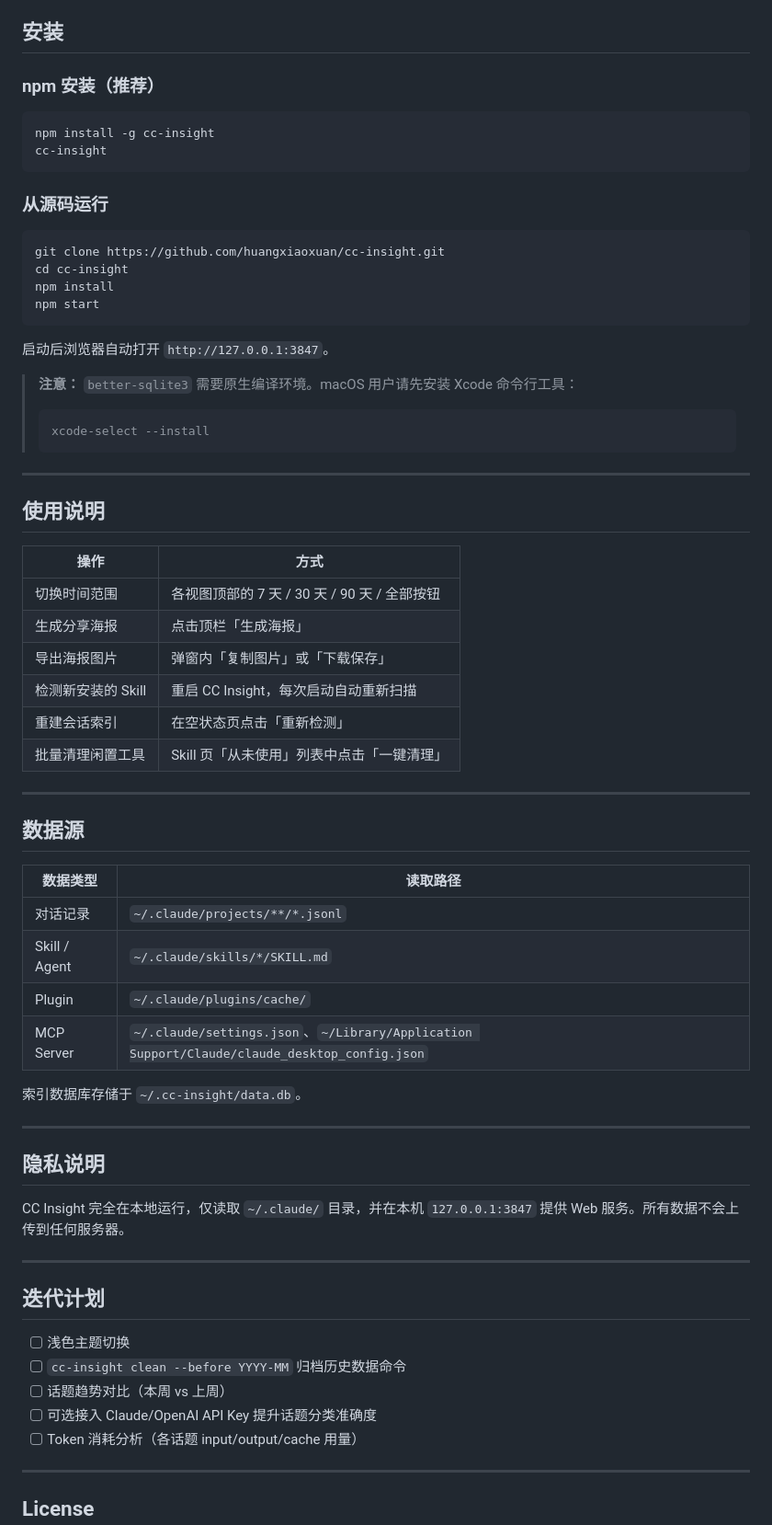
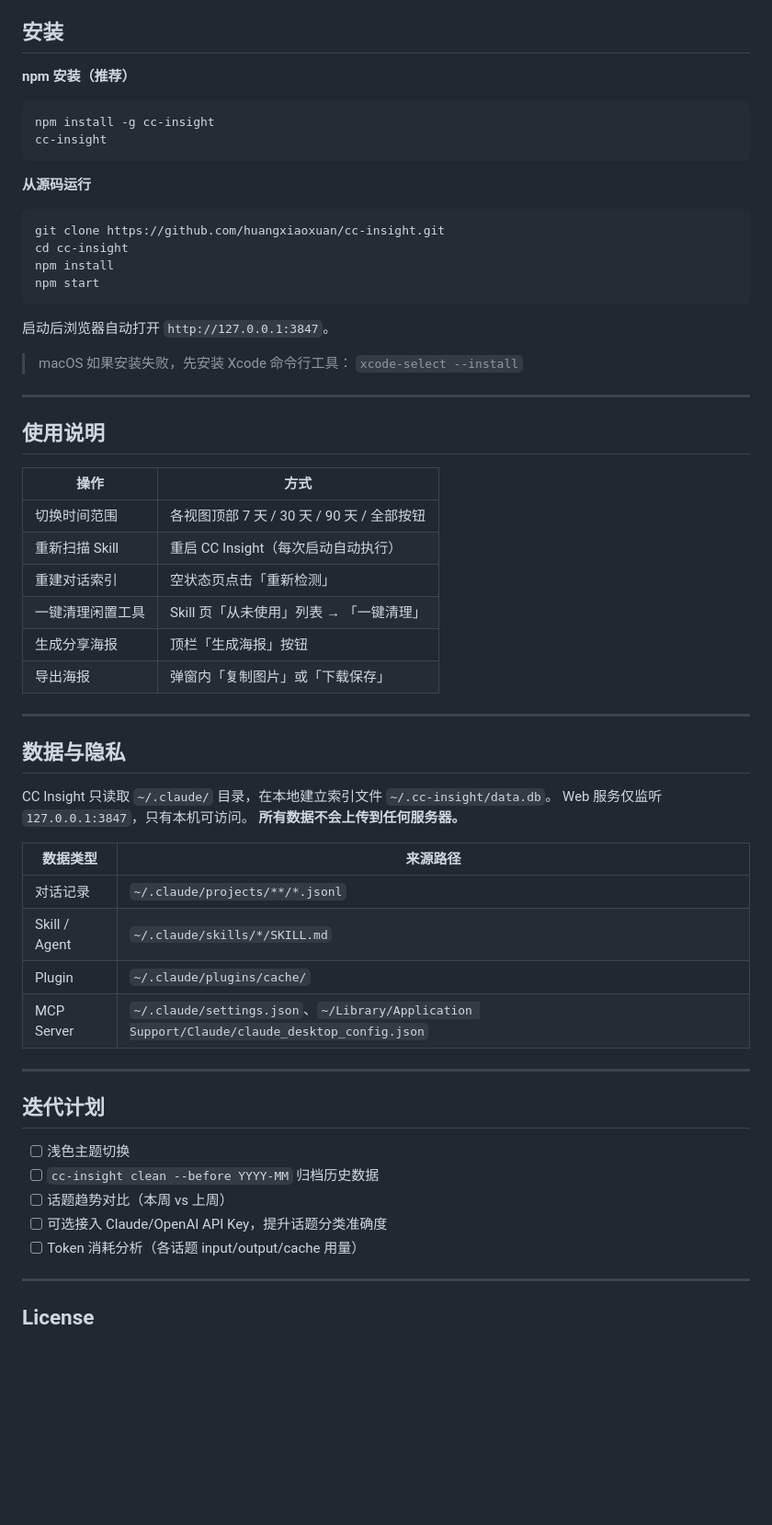
Before and after one commit to hopeee-lab/cc-insight, a Markdown page: README.zh.md, the part around one of its changes. Shown at 92% size. Drawn GitHub-style; blank space fills up the shorter version.

````diff
--- a/README.zh.md
+++ b/README.zh.md
@@ -49,13 +75,13 @@
 ## 安装
 
-### npm 安装（推荐）
+**npm 安装（推荐）**
 
 ```bash
 npm install -g cc-insight
 cc-insight
 ```
 
-### 从源码运行
+**从源码运行**
 
 ```bash
 git clone https://github.com/huangxiaoxuan/cc-insight.git
@@ -66,10 +92,8 @@ npm start
 
 启动后浏览器自动打开 `http://127.0.0.1:3847`。
 
-> **注意：** `better-sqlite3` 需要原生编译环境。macOS 用户请先安装 Xcode 命令行工具：
-> ```bash
-> xcode-select --install
-> ```
+> macOS 如果安装失败，先安装 Xcode 命令行工具：
+> `xcode-select --install`
 
 ---
 
@@ -77,40 +101,36 @@ npm start
 
 | 操作 | 方式 |
 |------|------|
-| 切换时间范围 | 各视图顶部的 7 天 / 30 天 / 90 天 / 全部按钮 |
-| 生成分享海报 | 点击顶栏「生成海报」 |
-| 导出海报图片 | 弹窗内「复制图片」或「下载保存」 |
-| 检测新安装的 Skill | 重启 CC Insight，每次启动自动重新扫描 |
-| 重建会话索引 | 在空状态页点击「重新检测」 |
-| 批量清理闲置工具 | Skill 页「从未使用」列表中点击「一键清理」 |
+| 切换时间范围 | 各视图顶部 7 天 / 30 天 / 90 天 / 全部按钮 |
+| 重新扫描 Skill | 重启 CC Insight（每次启动自动执行） |
+| 重建对话索引 | 空状态页点击「重新检测」 |
+| 一键清理闲置工具 | Skill 页「从未使用」列表 → 「一键清理」 |
+| 生成分享海报 | 顶栏「生成海报」按钮 |
+| 导出海报 | 弹窗内「复制图片」或「下载保存」 |
 
 ---
 
-## 数据源
+## 数据与隐私
 
-| 数据类型 | 读取路径 |
+CC Insight 只读取 `~/.claude/` 目录，在本地建立索引文件 `~/.cc-insight/data.db`。
+Web 服务仅监听 `127.0.0.1:3847`，只有本机可访问。
+**所有数据不会上传到任何服务器。**
+
+| 数据类型 | 来源路径 |
 |----------|----------|
 | 对话记录 | `~/.claude/projects/**/*.jsonl` |
 | Skill / Agent | `~/.claude/skills/*/SKILL.md` |
 | Plugin | `~/.claude/plugins/cache/` |
 | MCP Server | `~/.claude/settings.json`、`~/Library/Application Support/Claude/claude_desktop_config.json` |
 
-索引数据库存储于 `~/.cc-insight/data.db`。
-
----
-
-## 隐私说明
-
-CC Insight 完全在本地运行，仅读取 `~/.claude/` 目录，并在本机 `127.0.0.1:3847` 提供 Web 服务。所有数据不会上传到任何服务器。
-
 ---
 
 ## 迭代计划
 
 - [ ] 浅色主题切换
-- [ ] `cc-insight clean --before YYYY-MM` 归档历史数据命令
+- [ ] `cc-insight clean --before YYYY-MM` 归档历史数据
 - [ ] 话题趋势对比（本周 vs 上周）
-- [ ] 可选接入 Claude/OpenAI API Key 提升话题分类准确度
+- [ ] 可选接入 Claude/OpenAI API Key，提升话题分类准确度
 - [ ] Token 消耗分析（各话题 input/output/cache 用量）
 
 ---
````
Also changed, not shown: other parts of README.zh.md (+44 -18 lines), README.md (+54 -55 lines).
